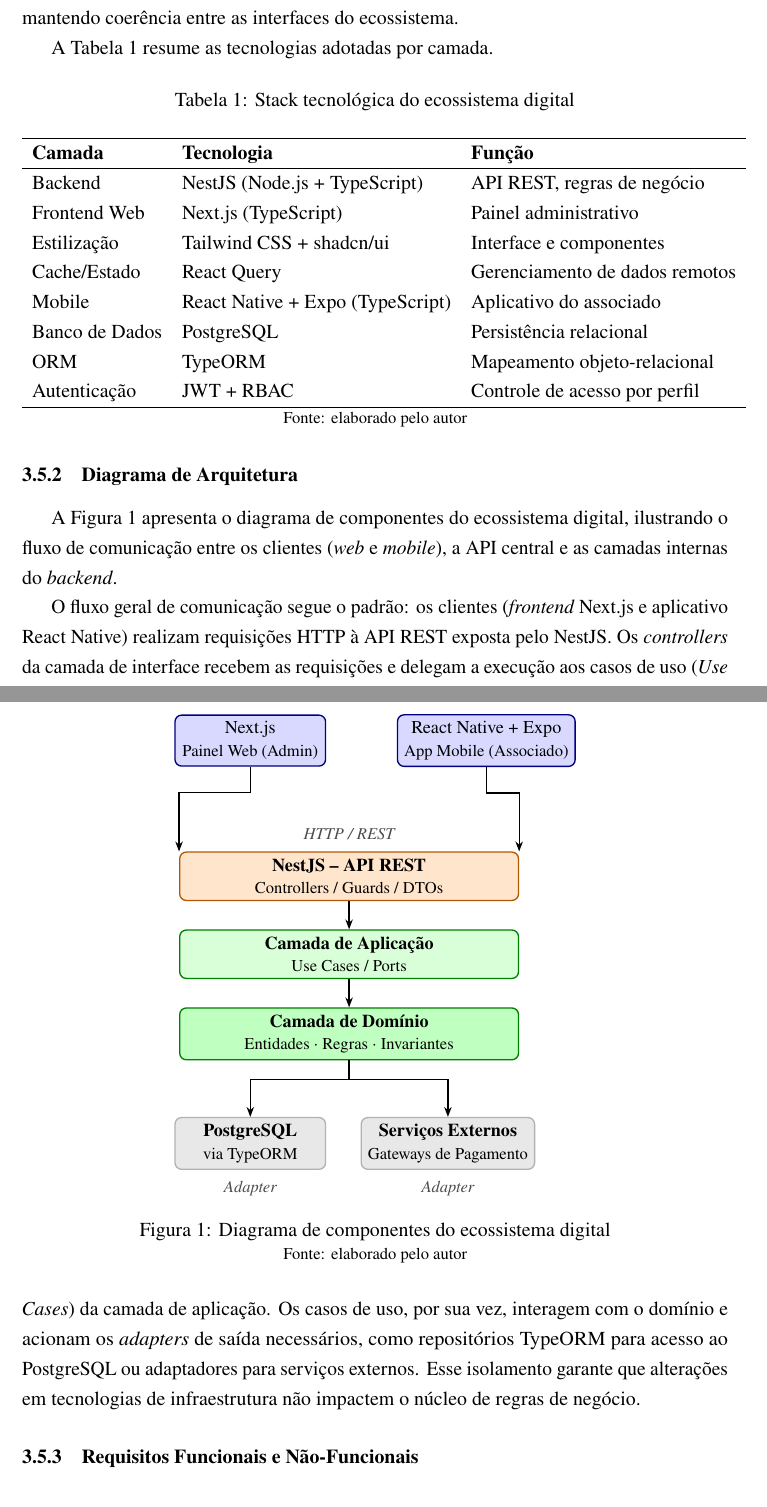
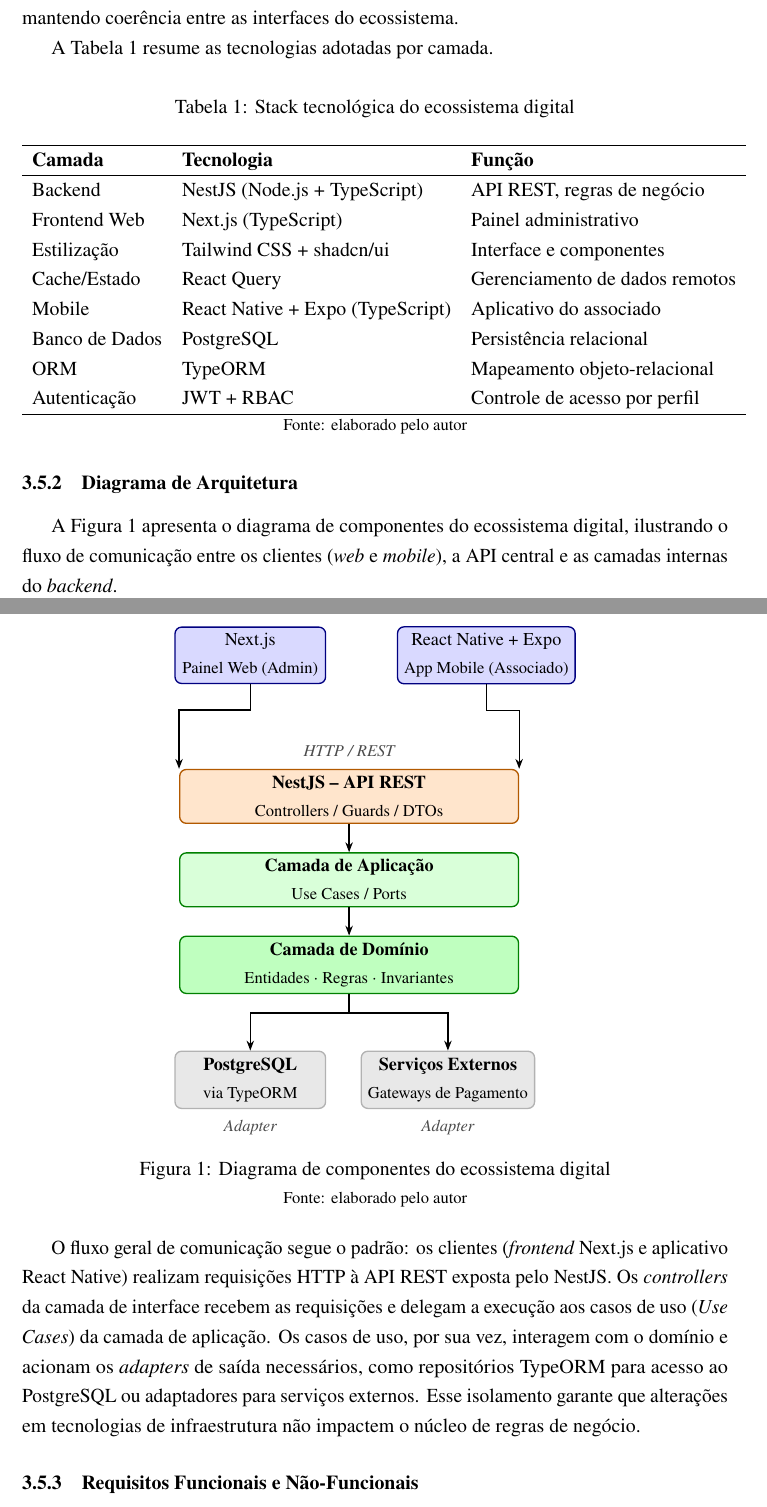
Before and after one commit to yurigarciia/TCC-SI, a LaTeX document (docs/main.tex): two parts of pages 13 and 14 of 21, joined at a grey line, cut so that both start at the same text. Compiled offline with pdfLaTeX.

Commit message:
Corrige posicao do diagrama e paginacao inferior direita
- figure[H] para fixar o diagrama TikZ no lugar exato do texto
- fancyhdr com numero de pagina no rodape direito, sem linha de cabecalho

Co-Authored-By: Claude Sonnet 4.6 <noreply@anthropic.com>

```diff
--- a/docs/main.tex
+++ b/docs/main.tex
@@ -14,6 +14,8 @@
 \usepackage{graphicx}
 \usepackage{booktabs}
 \usepackage{caption}
+\usepackage{float}
+\usepackage{fancyhdr}
 \usepackage{tikz}
 \usetikzlibrary{shapes.geometric, arrows.meta, positioning, fit, backgrounds}
 \usepackage{xcolor}
@@ -22,6 +24,12 @@
 \geometry{margin=3cm}
 \onehalfspacing
 \setlength{\emergencystretch}{2em}
+
+\pagestyle{fancy}
+\fancyhf{}
+\fancyfoot[R]{\thepage}
+\renewcommand{\headrulewidth}{0pt}
+\renewcommand{\footrulewidth}{0pt}
 
 \begin{document}
 
@@ -243,7 +251,7 @@
 
 A Figura~\ref{fig:arquitetura} apresenta o diagrama de componentes do ecossistema digital, ilustrando o fluxo de comunicação entre os clientes (\textit{web} e \textit{mobile}), a API central e as camadas internas do \textit{backend}.
 
-\begin{figure}[h]
+\begin{figure}[H]
 \centering
 \begin{tikzpicture}[
   node distance=0.6cm and 1.2cm,
```
Also changed, not shown: docs/main.pdf, docs/main.tex (1 more changed lines).
